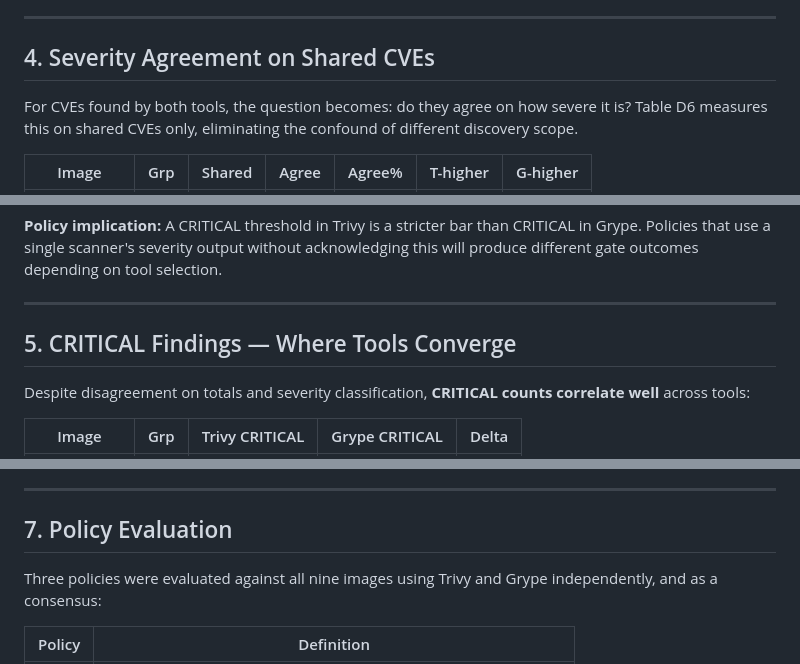
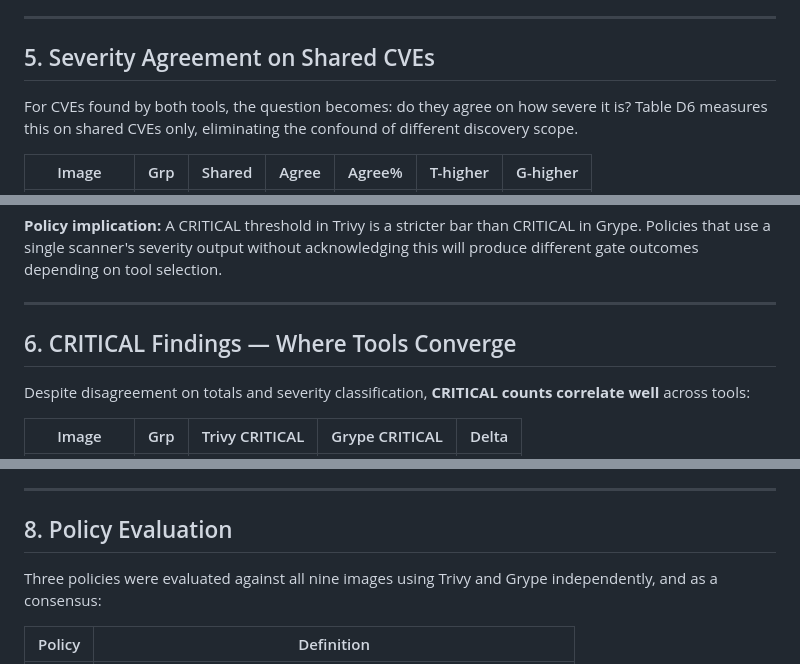
Before and after one commit to TrustDSAI/msc-scanner-comparison, a Markdown page: analysis_narrative.md, 3 parts joined by grey strips. GitHub-like rendering.

```diff
--- a/analysis_narrative.md
+++ b/analysis_narrative.md
@@ -76,7 +150,7 @@ Grype GHSA IDs are expanded to CVE aliases before comparison.
 
 ---
 
-## 4. Severity Agreement on Shared CVEs
+## 5. Severity Agreement on Shared CVEs
 
 For CVEs found by both tools, the question becomes: do they agree on how severe it is? Table D6 measures this on shared CVEs only, eliminating the confound of different discovery scope.
 
@@ -103,7 +177,7 @@ For CVEs found by both tools, the question becomes: do they agree on how severe
 
 ---
 
-## 5. CRITICAL Findings — Where Tools Converge
+## 6. CRITICAL Findings — Where Tools Converge
 
 Despite disagreement on totals and severity classification, **CRITICAL counts correlate well** across tools:
 
@@ -149,7 +223,7 @@ Fix rate (percentage of findings where a patched version exists) varies signific
 
 ---
 
-## 7. Policy Evaluation
+## 8. Policy Evaluation
 
 Three policies were evaluated against all nine images using Trivy and Grype independently, and as a consensus:
 
```
Also changed, not shown: other parts of analysis_narrative.md (+82 -8 lines).
